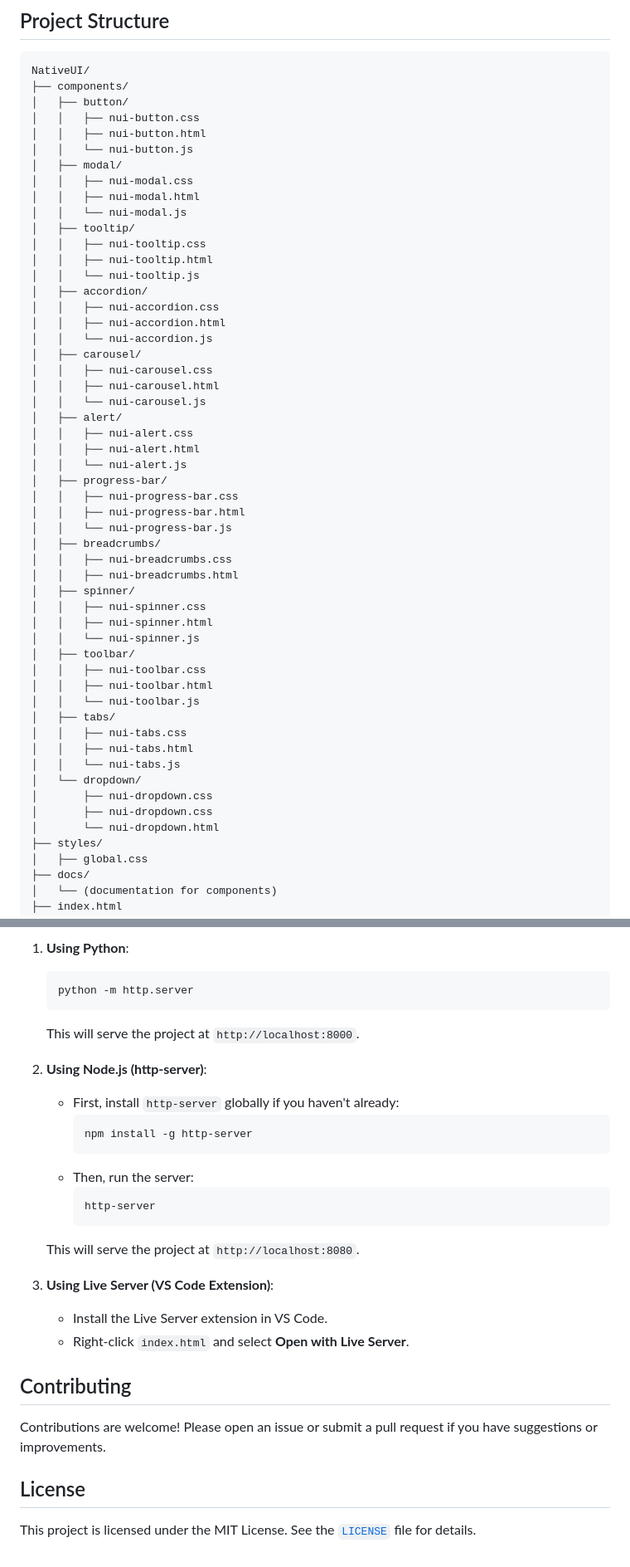
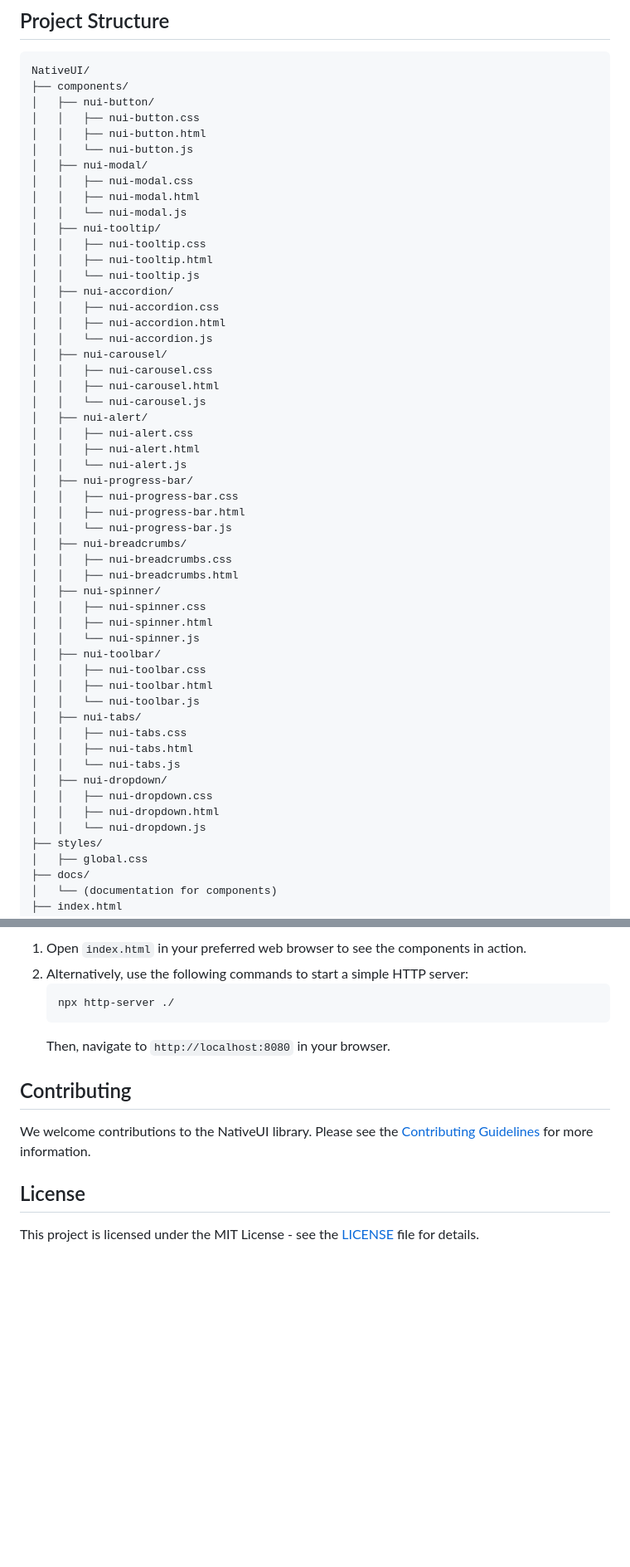
Before and after one commit to chrlzs/NUI-Native-UI, a Markdown page: README.md, 2 parts joined by grey strips. Shown: that part at 83% size. Drawn GitHub-style; blank space fills up the shorter version.

````diff
--- a/README.md
+++ b/README.md
@@ -40,53 +40,53 @@ Each component in this library is self-contained, meaning you can use only the c
 ```
 NativeUI/
 ├── components/
-│   ├── button/
+│   ├── nui-button/
 │   │   ├── nui-button.css
 │   │   ├── nui-button.html
 │   │   └── nui-button.js
-│   ├── modal/
+│   ├── nui-modal/
 │   │   ├── nui-modal.css
 │   │   ├── nui-modal.html
 │   │   └── nui-modal.js
-│   ├── tooltip/
+│   ├── nui-tooltip/
 │   │   ├── nui-tooltip.css
 │   │   ├── nui-tooltip.html
 │   │   └── nui-tooltip.js
-│   ├── accordion/
+│   ├── nui-accordion/
 │   │   ├── nui-accordion.css
 │   │   ├── nui-accordion.html
 │   │   └── nui-accordion.js
-│   ├── carousel/
+│   ├── nui-carousel/
 │   │   ├── nui-carousel.css
 │   │   ├── nui-carousel.html
 │   │   └── nui-carousel.js
-│   ├── alert/
+│   ├── nui-alert/
 │   │   ├── nui-alert.css
 │   │   ├── nui-alert.html
 │   │   └── nui-alert.js
-│   ├── progress-bar/
+│   ├── nui-progress-bar/
 │   │   ├── nui-progress-bar.css
 │   │   ├── nui-progress-bar.html
 │   │   └── nui-progress-bar.js
-│   ├── breadcrumbs/
+│   ├── nui-breadcrumbs/
 │   │   ├── nui-breadcrumbs.css
 │   │   ├── nui-breadcrumbs.html
-│   ├── spinner/
+│   ├── nui-spinner/
 │   │   ├── nui-spinner.css
 │   │   ├── nui-spinner.html
 │   │   └── nui-spinner.js
-│   ├── toolbar/
+│   ├── nui-toolbar/
 │   │   ├── nui-toolbar.css
 │   │   ├── nui-toolbar.html
 │   │   └── nui-toolbar.js
-│   ├── tabs/
+│   ├── nui-tabs/
 │   │   ├── nui-tabs.css
 │   │   ├── nui-tabs.html
 │   │   └── nui-tabs.js
-│   └── dropdown/
-│       ├── nui-dropdown.css
-│       ├── nui-dropdown.css
-│       └── nui-dropdown.html
+│   ├── nui-dropdown/
+│   │   ├── nui-dropdown.css
+│   │   ├── nui-dropdown.html
+│   │   └── nui-dropdown.js
 ├── styles/
 │   ├── global.css
 ├── docs/
@@ -241,29 +237,15 @@ To view the components in action, you can run a local web server. Here are a few
 
-1. **Using Python**:
-   ```sh
-   python -m http.server
-   ```
-   This will serve the project at `http://localhost:8000`.
-
-2. **Using Node.js (http-server)**:
-   - First, install `http-server` globally if you haven't already:
-     ```sh
-     npm install -g http-server
-     ```
-   - Then, run the server:
-     ```sh
-     http-server
-     ```
-   This will serve the project at `http://localhost:8080`.
-
-3. **Using Live Server (VS Code Extension)**:
-   - Install the Live Server extension in VS Code.
-   - Right-click `index.html` and select **Open with Live Server**.
+1. Open `index.html` in your preferred web browser to see the components in action.
+2. Alternatively, use the following commands to start a simple HTTP server:
+    ```sh
+    npx http-server ./
+    ```
+   Then, navigate to `http://localhost:8080` in your browser.
 
 ## Contributing
 
-Contributions are welcome! Please open an issue or submit a pull request if you have suggestions or improvements.
+We welcome contributions to the NativeUI library. Please see the [Contributing Guidelines](CONTRIBUTING.md) for more information.
 
 ## License
 
-This project is licensed under the MIT License. See the [`LICENSE`](./LICENSE) file for details.
+This project is licensed under the MIT License - see the [LICENSE](LICENSE) file for details.
````
Also changed, not shown: other parts of README.md (+54 -58 lines).
